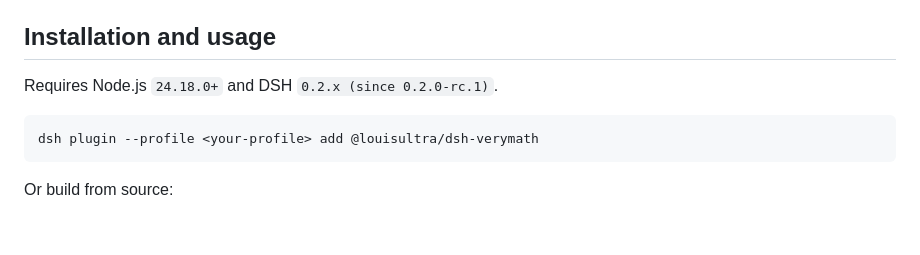
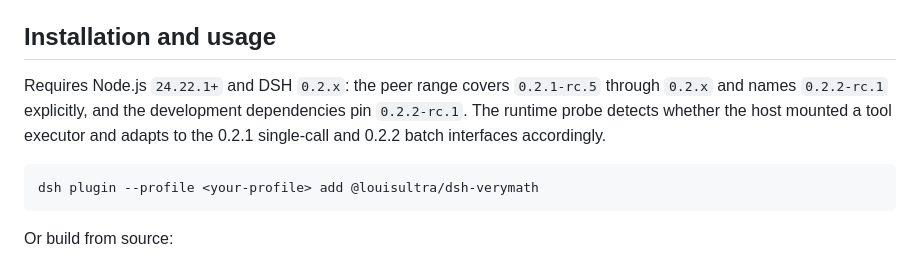
Before and after one commit to LouisUltra/dsh-verymath, a Markdown page: README_EN.md, the part around the change. Drawn GitHub-style; blank space fills up the shorter version.

Commit message:
docs: 同步 Node 与 DSH 的版本要求
上一提交把 engines 提到 >=24.22.1、peer 起点提到 0.2.1-rc.5，README 还写着
`24.18.0+` / `0.2.x（从 0.2.0-rc.1 起）`，两处对不上。改成实测口径，并说明探针
会按宿主是否装载工具执行器自适应 0.2.1 与 0.2.2 两代接口。

````diff
--- a/README_EN.md
+++ b/README_EN.md
@@ -55,7 +55,7 @@ Skills carry the methodology; tools carry deterministic execution. The plugin co
 
 ## Installation and usage
 
-Requires Node.js `24.18.0+` and DSH `0.2.x (since 0.2.0-rc.1)`.
+Requires Node.js `24.22.1+` and DSH `0.2.x`: the peer range covers `0.2.1-rc.5` through `0.2.x` and names `0.2.2-rc.1` explicitly, and the development dependencies pin `0.2.2-rc.1`. The runtime probe detects whether the host mounted a tool executor and adapts to the 0.2.1 single-call and 0.2.2 batch interfaces accordingly.
 
 ```sh
 dsh plugin --profile <your-profile> add @louisultra/dsh-verymath
````
Also changed, not shown: README.md (+1 -1 lines).
